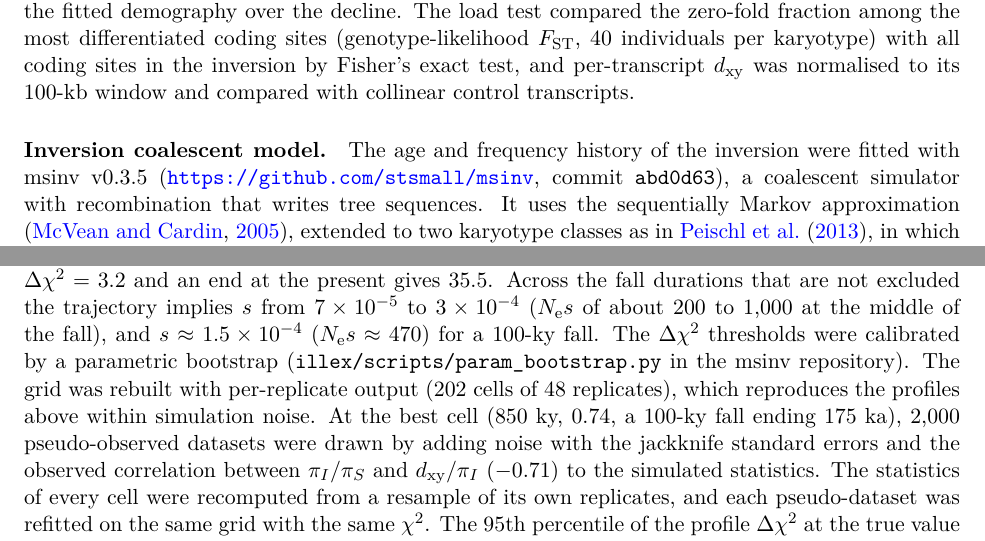
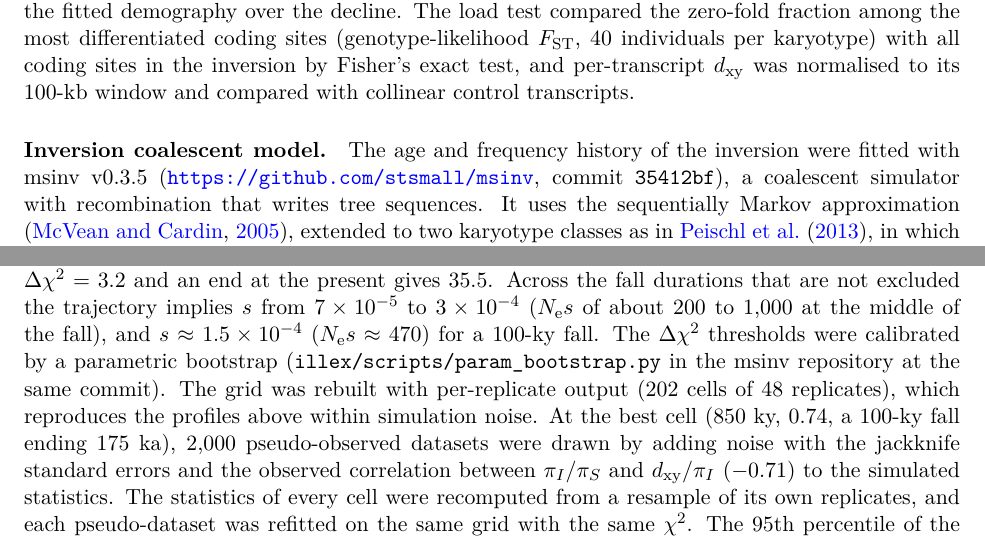
Before and after one commit to stsmall/Illex_popgen, a LaTeX document (supplement.tex): two parts of pages 3 and 4 of 37, joined at a grey line, cut so that both start at the same text. Compiled offline with pdfLaTeX.

Commit message:
Cite msinv at commit 35412bf (PR #15 merge: grid-fit scripts, results, and the parametric bootstrap)

```diff
--- a/supplement.tex
+++ b/supplement.tex
@@ -90,7 +90,7 @@ Fisher's exact test, and per-transcript $\dxy$ was normalised to its 100-kb wind
 control transcripts.
 
 \paragraph{Inversion coalescent model.}
-The age and frequency history of the inversion were fitted with msinv v0.3.5 (\url{https://github.com/stsmall/msinv}, commit \texttt{abd0d63}), a coalescent simulator with recombination that writes tree sequences. It uses the sequentially Markov approximation \citep{mcvean2005smc}, extended to two karyotype classes as in \citet{peischl2013}, in which two lineages coalesce only where they share ancestral material. This approximation reproduces the expected coalescence time at each site, which is all the fitted statistics use. The model code, fitting scripts, and every result quoted here are in the \texttt{illex/} and \texttt{results/illex/} directories of that repository. Inside the inversion every lineage carries a karyotype label, standard (S, the AA arrangement) or inverted (I, the BB arrangement). Two lineages of the same class coalesce at rate $1/[2N(t)\,p_c(t)]$ per generation, where $N(t)$ is the effective size and $p_c(t)$ the frequency of their class, and recombination within the inversion occurs only between chromosomes of the same arrangement, at rate $r\,p_c(t)$. Lineages of different classes cannot coalesce while the barrier exists. msinv can also exchange short tracts between arrangements by gene flux, with the position-dependent rate of \citet{peischl2013}, which rises from zero at the breakpoints toward the centre of the inversion. In these fits the flux rate was set to $10^{-15}$ per site per generation, which is effectively zero, because divergence between arrangements is flat from the breakpoints to the centre of the inversion (edge-to-centre ratio of $\dxy/\pi$ 0.999). Backward in time, the barrier is removed at $t_\mathrm{inv}$, when the inverted lineages rejoin the standard class. $t_\mathrm{inv}$ is therefore the age of the recombination barrier, and the model does not impose a single-copy origin or a separate rise of the new arrangement.
+The age and frequency history of the inversion were fitted with msinv v0.3.5 (\url{https://github.com/stsmall/msinv}, commit \texttt{35412bf}), a coalescent simulator with recombination that writes tree sequences. It uses the sequentially Markov approximation \citep{mcvean2005smc}, extended to two karyotype classes as in \citet{peischl2013}, in which two lineages coalesce only where they share ancestral material. This approximation reproduces the expected coalescence time at each site, which is all the fitted statistics use. The model code, fitting scripts, and every result quoted here are in the \texttt{illex/} and \texttt{results/illex/} directories of that repository. Inside the inversion every lineage carries a karyotype label, standard (S, the AA arrangement) or inverted (I, the BB arrangement). Two lineages of the same class coalesce at rate $1/[2N(t)\,p_c(t)]$ per generation, where $N(t)$ is the effective size and $p_c(t)$ the frequency of their class, and recombination within the inversion occurs only between chromosomes of the same arrangement, at rate $r\,p_c(t)$. Lineages of different classes cannot coalesce while the barrier exists. msinv can also exchange short tracts between arrangements by gene flux, with the position-dependent rate of \citet{peischl2013}, which rises from zero at the breakpoints toward the centre of the inversion. In these fits the flux rate was set to $10^{-15}$ per site per generation, which is effectively zero, because divergence between arrangements is flat from the breakpoints to the centre of the inversion (edge-to-centre ratio of $\dxy/\pi$ 0.999). Backward in time, the barrier is removed at $t_\mathrm{inv}$, when the inverted lineages rejoin the standard class. $t_\mathrm{inv}$ is therefore the age of the recombination barrier, and the model does not impose a single-copy origin or a separate rise of the new arrangement.
 
 Each simulation was a 37{,}148-bp sequence ($4N_0rL=2000$), consisting of a 29{,}718-bp inversion with 3{,}715~bp of collinear sequence on each side, and sampled 100 chromosomes of each arrangement. The demography was the fitted moments model, with exponential growth from 547{,}928 to 6{,}808{,}096 over the last 769{,}519 generations and a constant size before that. The recombination rate was $r=1.977\times10^{-9}$ per site per generation, the rate of the collinear part of chromosome~2 in the recombination map, and $\mu=3\times10^{-9}$. Statistics were computed from branch lengths within the inversion, so the fitted ratios do not depend on $\mu$, and $\mu$ sets only the absolute time scale through the demography.
 
@@ -101,7 +101,7 @@ The frequency of the inverted arrangement followed a deterministic trajectory, w
 Three statistics were fitted. The diversity ratio $\pi_I/\pi_S$ and the divergence ratio $\dxy/\pi_I$ were computed for each replicate and averaged over replicates. Their empirical values, $1.356\pm0.048$ and $1.385\pm0.021$, come from 254 AA and 95 BB individuals over the inversion (189 windows of 100~kb between 60.5 and 79.5~Mb, pg\_gpu), with standard errors from a delete-one jackknife over 1-Mb blocks. The third statistic is the ratio between arrangements of the singleton-class fraction of the site-frequency spectrum, which in the simulations is the first bin of the folded per-arrangement spectrum projected to 20 chromosomes. Its empirical value from per-arrangement ANGSD spectra is $0.8256\pm0.0076$ in the inversion and $1.0161$ in a collinear control region (chr2:10--30~Mb), and the fitted target was the control-calibrated ratio $0.8125\pm0.0076$.
 
 \paragraph{Fitting and profiles.}
-The trajectory was fitted by grid search. Coarse exploratory grids spanned $t_\mathrm{inv}$ from 200~ky to 6~My and $p_\mathrm{hist}$ from 0.45 to 0.88. The final grid covered $t_\mathrm{inv}$ of 700, 750, 800, 850 and 900~ky, $p_\mathrm{hist}$ of 0.70, 0.74, 0.78 and 0.82 (0.70 and 0.74 only at 700 and 750~ky), $t_\mathrm{decline}$ of 100, 175 and 250~ka, and $t_\mathrm{fall}$ of 50, 100 and 200~ky, with 48 replicates per cell. Two further grids around the best cells extended $t_\mathrm{decline}$ to the present (0, 25 and 50~ka) and $t_\mathrm{fall}$ to 400 and 600~ky. Cells were scored with a weighted $\chi^{2}=\sum_k[(\hat{x}_k-x_k)/\mathrm{SE}_k]^{2}$ over the three statistics, where $\hat{x}_k$ is the simulated mean, $x_k$ the empirical target, and $\mathrm{SE}_k$ its measurement standard error. Adding the simulation variance of each cell to the denominator changes $\chi^{2}$ by less than 0.1 and leaves every profile unchanged. The best cells lie at $t_\mathrm{inv}$ of 800--850~ky and $p_\mathrm{hist}=0.74$, with a fall of 50--100~ky that ended 175--250~ka ($\chi^{2}$ of 2.6--2.9), and the differences among them are within simulation noise. Profiles of $\Delta\chi^{2}$, in which the other parameters were re-optimised over the grid, bound each parameter (Supplementary Fig.~S14). The barrier age is 800--850~ky, with $\Delta\chi^{2}$ of 10 at 750~ky, 35 at 700~ky and 11 at 900~ky. The plateau is 0.70--0.74, with $\Delta\chi^{2}$ of 0.5 at 0.70, 24 at 0.78 and 90 at 0.82. Fall durations of 50 to 200~ky are not excluded ($\Delta\chi^{2}<1$), while 400 and 600~ky give $\Delta\chi^{2}$ of 8.4 and 81.5. The fall ended at least $\sim$100~ka ago. Ends at 100, 175 and 250~ka are equally supported, 250~ka being the oldest end tested, while an end at 50~ka gives $\Delta\chi^{2}=3.2$ and an end at the present gives 35.5. Across the fall durations that are not excluded the trajectory implies $s$ from $7\times10^{-5}$ to $3\times10^{-4}$ ($\Ne s$ of about 200 to 1{,}000 at the middle of the fall), and $s\approx1.5\times10^{-4}$ ($\Ne s\approx470$) for a 100-ky fall. The $\Delta\chi^{2}$ thresholds were calibrated by a parametric bootstrap (\texttt{illex/scripts/param\_bootstrap.py} in the msinv repository). The grid was rebuilt with per-replicate output (202 cells of 48 replicates), which reproduces the profiles above within simulation noise. At the best cell (850~ky, 0.74, a 100-ky fall ending 175~ka), 2{,}000 pseudo-observed datasets were drawn by adding noise with the jackknife standard errors and the observed correlation between $\pi_I/\pi_S$ and $\dxy/\pi_I$ ($-0.71$) to the simulated statistics. The statistics of every cell were recomputed from a resample of its own replicates, and each pseudo-dataset was refitted on the same grid with the same $\chi^{2}$. The 95th percentile of the profile $\Delta\chi^{2}$ at the true value is 1.8 for the barrier age, 4.6 for the plateau, 2.0 for the end of the fall and 3.0 for its duration, and the grid values within these calibrated thresholds are exactly the ranges given above. The bootstrap holds the demography, mutation rate and recombination rate at their fitted values, so these are 95\% intervals conditional on the model.
+The trajectory was fitted by grid search. Coarse exploratory grids spanned $t_\mathrm{inv}$ from 200~ky to 6~My and $p_\mathrm{hist}$ from 0.45 to 0.88. The final grid covered $t_\mathrm{inv}$ of 700, 750, 800, 850 and 900~ky, $p_\mathrm{hist}$ of 0.70, 0.74, 0.78 and 0.82 (0.70 and 0.74 only at 700 and 750~ky), $t_\mathrm{decline}$ of 100, 175 and 250~ka, and $t_\mathrm{fall}$ of 50, 100 and 200~ky, with 48 replicates per cell. Two further grids around the best cells extended $t_\mathrm{decline}$ to the present (0, 25 and 50~ka) and $t_\mathrm{fall}$ to 400 and 600~ky. Cells were scored with a weighted $\chi^{2}=\sum_k[(\hat{x}_k-x_k)/\mathrm{SE}_k]^{2}$ over the three statistics, where $\hat{x}_k$ is the simulated mean, $x_k$ the empirical target, and $\mathrm{SE}_k$ its measurement standard error. Adding the simulation variance of each cell to the denominator changes $\chi^{2}$ by less than 0.1 and leaves every profile unchanged. The best cells lie at $t_\mathrm{inv}$ of 800--850~ky and $p_\mathrm{hist}=0.74$, with a fall of 50--100~ky that ended 175--250~ka ($\chi^{2}$ of 2.6--2.9), and the differences among them are within simulation noise. Profiles of $\Delta\chi^{2}$, in which the other parameters were re-optimised over the grid, bound each parameter (Supplementary Fig.~S14). The barrier age is 800--850~ky, with $\Delta\chi^{2}$ of 10 at 750~ky, 35 at 700~ky and 11 at 900~ky. The plateau is 0.70--0.74, with $\Delta\chi^{2}$ of 0.5 at 0.70, 24 at 0.78 and 90 at 0.82. Fall durations of 50 to 200~ky are not excluded ($\Delta\chi^{2}<1$), while 400 and 600~ky give $\Delta\chi^{2}$ of 8.4 and 81.5. The fall ended at least $\sim$100~ka ago. Ends at 100, 175 and 250~ka are equally supported, 250~ka being the oldest end tested, while an end at 50~ka gives $\Delta\chi^{2}=3.2$ and an end at the present gives 35.5. Across the fall durations that are not excluded the trajectory implies $s$ from $7\times10^{-5}$ to $3\times10^{-4}$ ($\Ne s$ of about 200 to 1{,}000 at the middle of the fall), and $s\approx1.5\times10^{-4}$ ($\Ne s\approx470$) for a 100-ky fall. The $\Delta\chi^{2}$ thresholds were calibrated by a parametric bootstrap (\texttt{illex/scripts/param\_bootstrap.py} in the msinv repository at the same commit). The grid was rebuilt with per-replicate output (202 cells of 48 replicates), which reproduces the profiles above within simulation noise. At the best cell (850~ky, 0.74, a 100-ky fall ending 175~ka), 2{,}000 pseudo-observed datasets were drawn by adding noise with the jackknife standard errors and the observed correlation between $\pi_I/\pi_S$ and $\dxy/\pi_I$ ($-0.71$) to the simulated statistics. The statistics of every cell were recomputed from a resample of its own replicates, and each pseudo-dataset was refitted on the same grid with the same $\chi^{2}$. The 95th percentile of the profile $\Delta\chi^{2}$ at the true value is 1.8 for the barrier age, 4.6 for the plateau, 2.0 for the end of the fall and 3.0 for its duration, and the grid values within these calibrated thresholds are exactly the ranges given above. The bootstrap holds the demography, mutation rate and recombination rate at their fitted values, so these are 95\% intervals conditional on the model.
 
 \paragraph{Simulated length and validation.}
 The fits used a 29.7-kb simulated inversion, and the fitted values were applied to the 19-Mb inversion. At the best-fitting trajectory, the three fitted statistics are nearly constant over a 25-fold range of simulated lengths (3.0 to 74~kb of inversion, 120 replicates per length). Extrapolating the 95\% confidence limits of their slopes from the fitted length to 19~Mb bounds the change at 4.6\% for $\pi_I/\pi_S$, 1.7\% for $\dxy/\pi_I$ and 2.8\% for the singleton ratio. With an inversion, under constant population size and without gene flux, the mean pairwise coalescence times within each arrangement, between arrangements, and in the collinear flanks match their exact expectations for inverted-arrangement frequencies of 0.2 to 0.74 and barrier ages of $0.25N$ to $4N$ generations (24 comparisons, 200 replicates each, all within 2.7 standard errors). The current version of msinv (commit \texttt{e53f0c6}) also agrees with forward simulations in SLiM \citep{haller2019slim} that share each replicate's realised frequency trajectory, in four scenarios covering a short and a long barrier, low recombination, and an arrangement held near 0.74 by overdominance (200 replicates each). Across these scenarios the mean coalescence times agree within 4\%, the medians of both fitted ratios agree within 4\%, and $|d|<0.2$ for every statistic. At the best-fitting trajectory the fitted statistics from this version and from v0.3.5 differ by at most 0.3\%. The fits use only the means of the fitted statistics, which at the fitted length vary by about 2\% among replicates. Statistics that depend on the correlation of genealogies along the sequence are not used.
```
Also changed, not shown: references.bib (+1 -1 lines), main.pdf, 1 other file.
